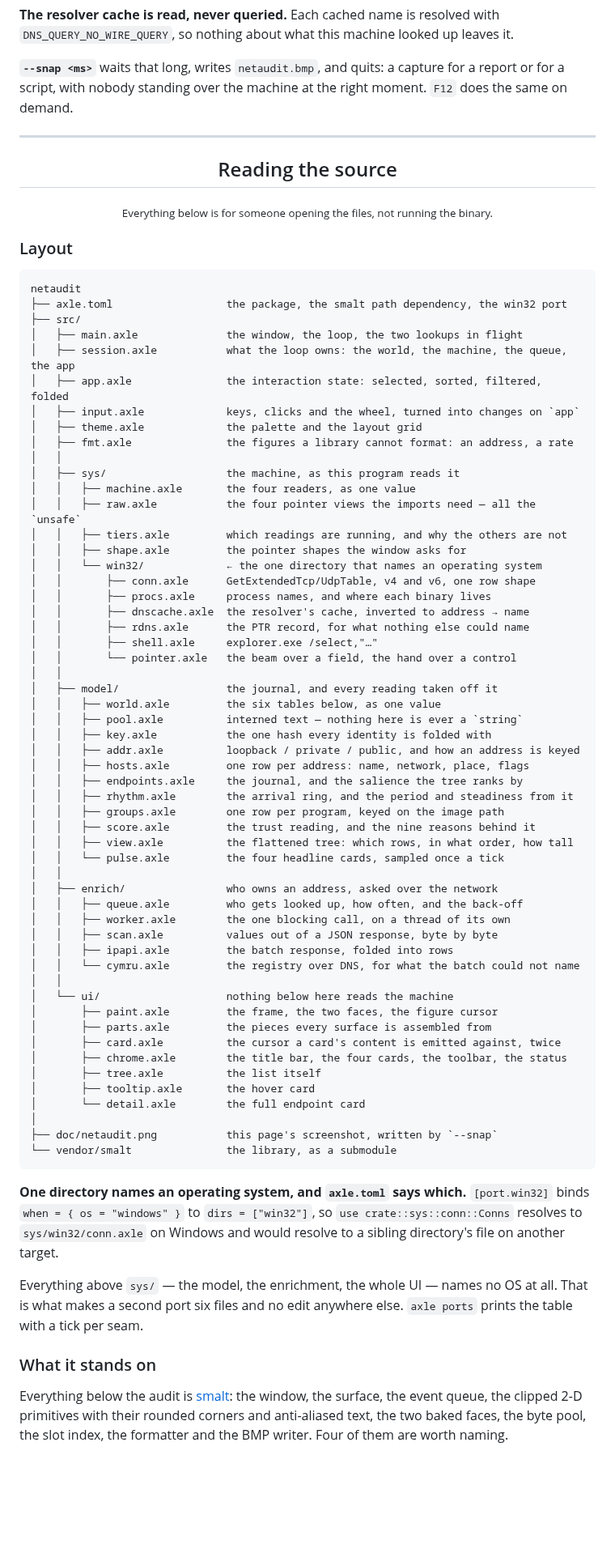
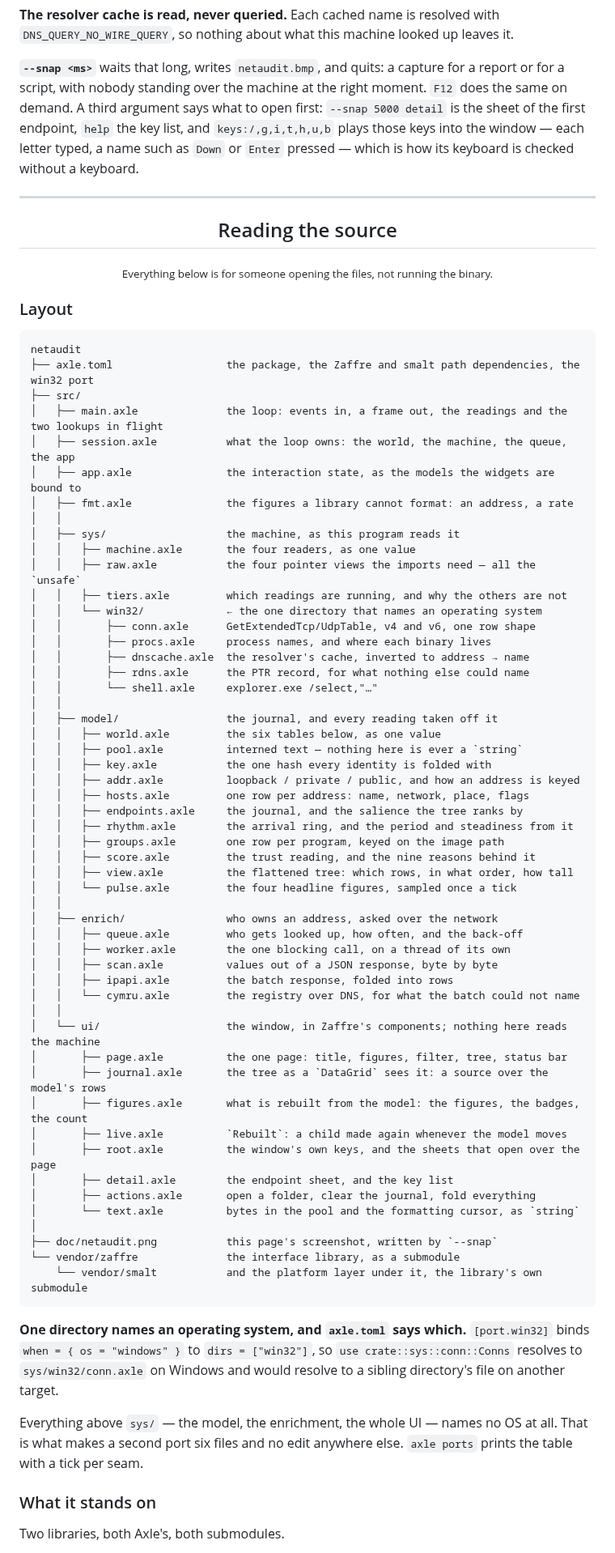
Before and after one commit to Axle-lang/netaudit, a Markdown page: README.md, the part around one of its changes. Shown at 81% size. Drawn GitHub-style; blank space fills up the shorter version.

````diff
--- a/README.md
+++ b/README.md
@@ -215,7 +219,11 @@ leaves it.
 
 **`--snap <ms>`** waits that long, writes `netaudit.bmp`, and quits: a capture
 for a report or for a script, with nobody standing over the machine at the
-right moment. `F12` does the same on demand.
+right moment. `F12` does the same on demand. A third argument says what to open
+first: `--snap 5000 detail` is the sheet of the first endpoint, `help` the key
+list, and `keys:/,g,i,t,h,u,b` plays those keys into the window — each letter
+typed, a name such as `Down` or `Enter` pressed — which is how its keyboard is
+checked without a keyboard.
 
 ---
 
@@ -231,27 +239,23 @@ right moment. `F12` does the same on demand.
 
 ```
 netaudit
-├── axle.toml                  the package, the smalt path dependency, the win32 port
+├── axle.toml                  the package, the Zaffre and smalt path dependencies, the win32 port
 ├── src/
-│   ├── main.axle              the window, the loop, the two lookups in flight
+│   ├── main.axle              the loop: events in, a frame out, the readings and the two lookups in flight
 │   ├── session.axle           what the loop owns: the world, the machine, the queue, the app
-│   ├── app.axle               the interaction state: selected, sorted, filtered, folded
-│   ├── input.axle             keys, clicks and the wheel, turned into changes on `app`
-│   ├── theme.axle             the palette and the layout grid
+│   ├── app.axle               the interaction state, as the models the widgets are bound to
 │   ├── fmt.axle               the figures a library cannot format: an address, a rate
 │   │
 │   ├── sys/                   the machine, as this program reads it
 │   │   ├── machine.axle       the four readers, as one value
 │   │   ├── raw.axle           the four pointer views the imports need — all the `unsafe`
 │   │   ├── tiers.axle         which readings are running, and why the others are not
-│   │   ├── shape.axle         the pointer shapes the window asks for
 │   │   └── win32/             ← the one directory that names an operating system
 │   │       ├── conn.axle      GetExtendedTcp/UdpTable, v4 and v6, one row shape
 │   │       ├── procs.axle     process names, and where each binary lives
 │   │       ├── dnscache.axle  the resolver's cache, inverted to address → name
 │   │       ├── rdns.axle      the PTR record, for what nothing else could name
-│   │       ├── shell.axle     explorer.exe /select,"…"
-│   │       └── pointer.axle   the beam over a field, the hand over a control
+│   │       └── shell.axle     explorer.exe /select,"…"
 │   │
 │   ├── model/                 the journal, and every reading taken off it
 │   │   ├── world.axle         the six tables below, as one value
@@ -264,7 +268,7 @@ netaudit
 │   │   ├── groups.axle        one row per program, keyed on the image path
 │   │   ├── score.axle         the trust reading, and the nine reasons behind it
 │   │   ├── view.axle          the flattened tree: which rows, in what order, how tall
-│   │   └── pulse.axle         the four headline cards, sampled once a tick
+│   │   └── pulse.axle         the four headline figures, sampled once a tick
 │   │
 │   ├── enrich/                who owns an address, asked over the network
 │   │   ├── queue.axle         who gets looked up, how often, and the back-off
@@ -273,17 +277,19 @@ netaudit
 │   │   ├── ipapi.axle         the batch response, folded into rows
 │   │   └── cymru.axle         the registry over DNS, for what the batch could not name
 │   │
-│   └── ui/                    nothing below here reads the machine
-│       ├── paint.axle         the frame, the two faces, the figure cursor
-│       ├── parts.axle         the pieces every surface is assembled from
-│       ├── card.axle          the cursor a card's content is emitted against, twice
-│       ├── chrome.axle        the title bar, the four cards, the toolbar, the status
-│       ├── tree.axle          the list itself
-│       ├── tooltip.axle       the hover card
-│       └── detail.axle        the full endpoint card
+│   └── ui/                    the window, in Zaffre's components; nothing here reads the machine
+│       ├── page.axle          the one page: title, figures, filter, tree, status bar
+│       ├── journal.axle       the tree as a `DataGrid` sees it: a source over the model's rows
+│       ├── figures.axle       what is rebuilt from the model: the figures, the badges, the count
+│       ├── live.axle          `Rebuilt`: a child made again whenever the model moves
+│       ├── root.axle          the window's own keys, and the sheets that open over the page
+│       ├── detail.axle        the endpoint sheet, and the key list
+│       ├── actions.axle       open a folder, clear the journal, fold everything
+│       └── text.axle          bytes in the pool and the formatting cursor, as `string`
 │
 ├── doc/netaudit.png           this page's screenshot, written by `--snap`
-└── vendor/smalt               the library, as a submodule
+└── vendor/zaffre              the interface library, as a submodule
+    └── vendor/smalt           and the platform layer under it, the library's own submodule
 ```
 
 **One directory names an operating system, and `axle.toml` says which.**
@@ -297,8 +303,5 @@ at all. That is what makes a second port six files and no edit anywhere else.
 
 ### What it stands on
 
-Everything below the audit is [smalt](https://github.com/Axle-lang/smalt): the
-window, the surface, the event queue, the clipped 2-D primitives with their
-rounded corners and anti-aliased text, the two baked faces, the byte pool, the
-slot index, the formatter and the BMP writer. Four of them are worth naming.
+Two libraries, both Axle's, both submodules.
 
````
Also changed, not shown: other parts of README.md (+85 -70 lines), doc/netaudit.png.
